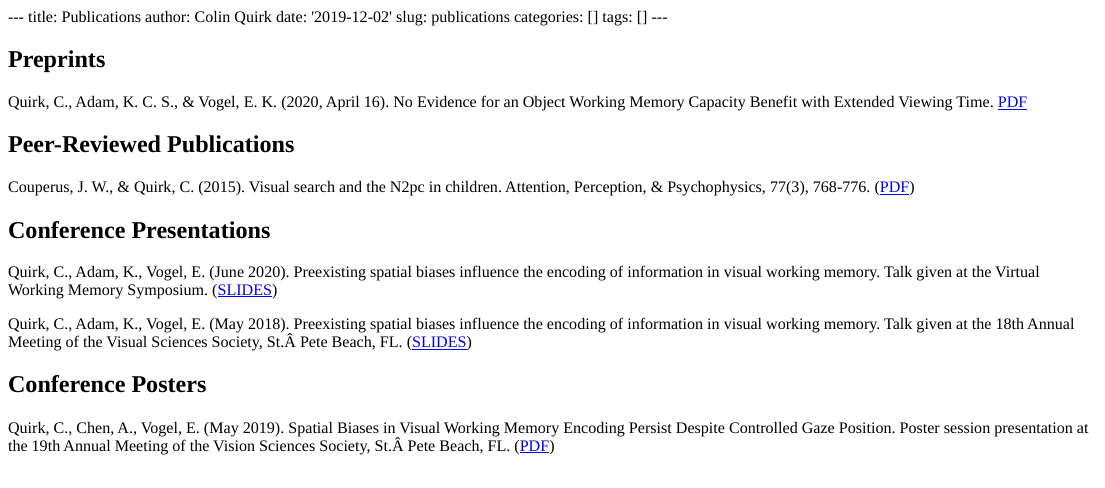
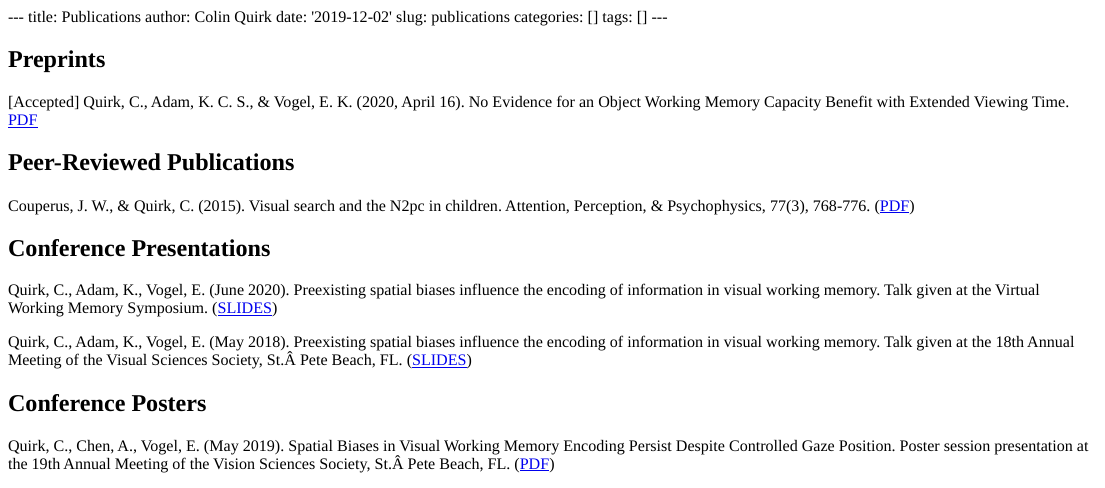
Before and after one commit to colinquirk/colinquirk.com, an R Markdown document (content/Publications.Rmd): the page in a window 1100 px wide, from its top. The pictures show the output file content/Publications.html that the author committed with the source, opened offline.

Commit message:
accepted paper

```diff
--- a/content/Publications.Rmd
+++ b/content/Publications.Rmd
@@ -9,7 +9,7 @@ tags: []
 
 ## Preprints
 
-Quirk, C., Adam, K. C. S., & Vogel, E. K. (2020, April 16). No Evidence for an Object Working Memory Capacity Benefit with Extended Viewing Time. [PDF](https://osf.io/pzy5q/)
+[Accepted] Quirk, C., Adam, K. C. S., & Vogel, E. K. (2020, April 16). No Evidence for an Object Working Memory Capacity Benefit with Extended Viewing Time. [PDF](https://osf.io/pzy5q/)
 
 ## Peer-Reviewed Publications
 
```
Also changed, not shown: content/Publications.html.
